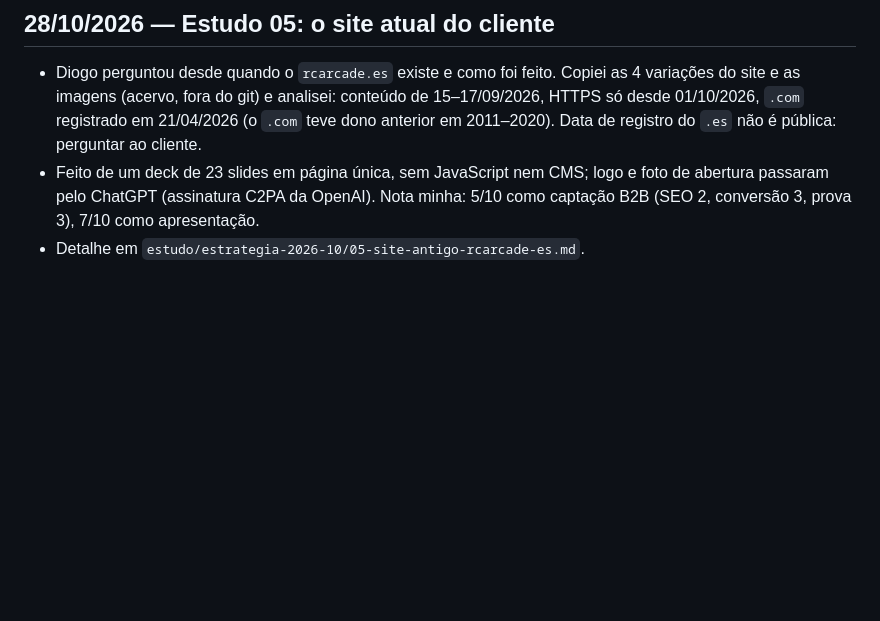
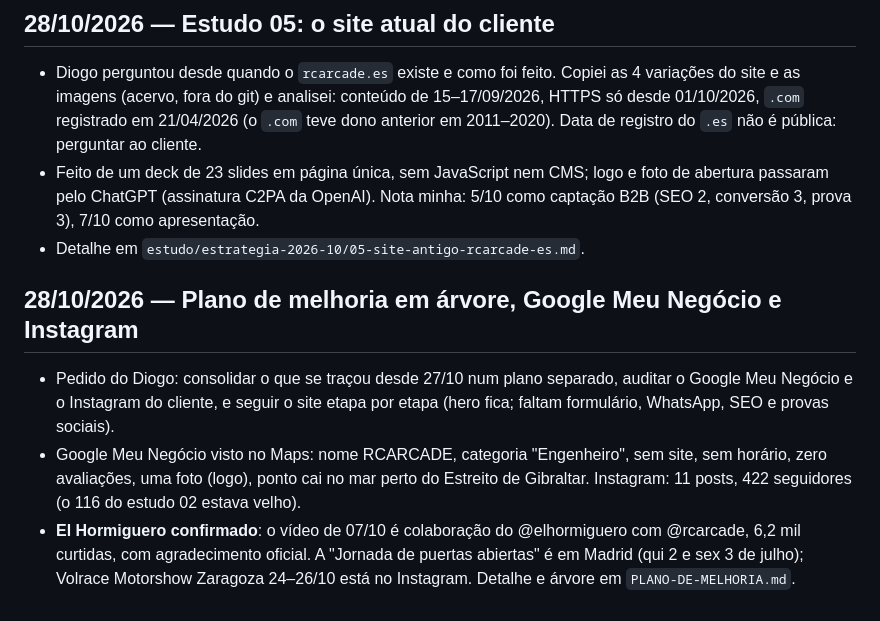
Before and after one commit to DiogoTorresWeb/rc-arcade, a Markdown page: HISTORICO.md, the part around the change. Drawn GitHub-style; blank space fills up the shorter version.

Commit message:
Plano de melhoria em arvore; auditoria do Google Meu Negocio e Instagram; El Hormiguero confirmado
Co-Authored-By: Claude Sonnet 5.5 <noreply@anthropic.com>

```diff
--- a/HISTORICO.md
+++ b/HISTORICO.md
@@ -180,3 +180,12 @@ Ho Motorsports guardada em `REFERENCIAS.md`, parada até a V2 voltar.
 - Feito de um deck de 23 slides em página única, sem JavaScript nem CMS; logo e foto de abertura passaram pelo ChatGPT
   (assinatura C2PA da OpenAI). Nota minha: 5/10 como captação B2B (SEO 2, conversão 3, prova 3), 7/10 como apresentação.
 - Detalhe em `estudo/estrategia-2026-10/05-site-antigo-rcarcade-es.md`.
+
+## 28/10/2026 — Plano de melhoria em árvore, Google Meu Negócio e Instagram
+- Pedido do Diogo: consolidar o que se traçou desde 27/10 num plano separado, auditar o Google Meu Negócio e o Instagram
+  do cliente, e seguir o site etapa por etapa (hero fica; faltam formulário, WhatsApp, SEO e provas sociais).
+- Google Meu Negócio visto no Maps: nome RCARCADE, categoria "Engenheiro", sem site, sem horário, zero avaliações, uma foto
+  (logo), ponto cai no mar perto do Estreito de Gibraltar. Instagram: 11 posts, 422 seguidores (o 116 do estudo 02 estava velho).
+- **El Hormiguero confirmado**: o vídeo de 07/10 é colaboração do @elhormiguero com @rcarcade, 6,2 mil curtidas, com
+  agradecimento oficial. A "Jornada de puertas abiertas" é em Madrid (qui 2 e sex 3 de julho); Volrace Motorshow Zaragoza
+  24–26/10 está no Instagram. Detalhe e árvore em `PLANO-DE-MELHORIA.md`.
```
Also changed, not shown: CURRENT_STATUS.md (+1 -1 lines), PLANO-DE-MELHORIA.md (added, +108 -0 lines).
